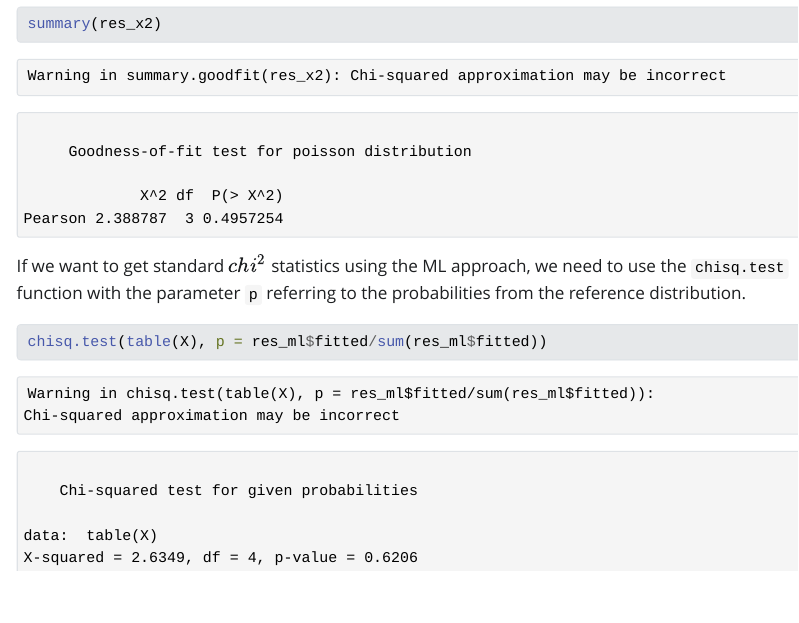
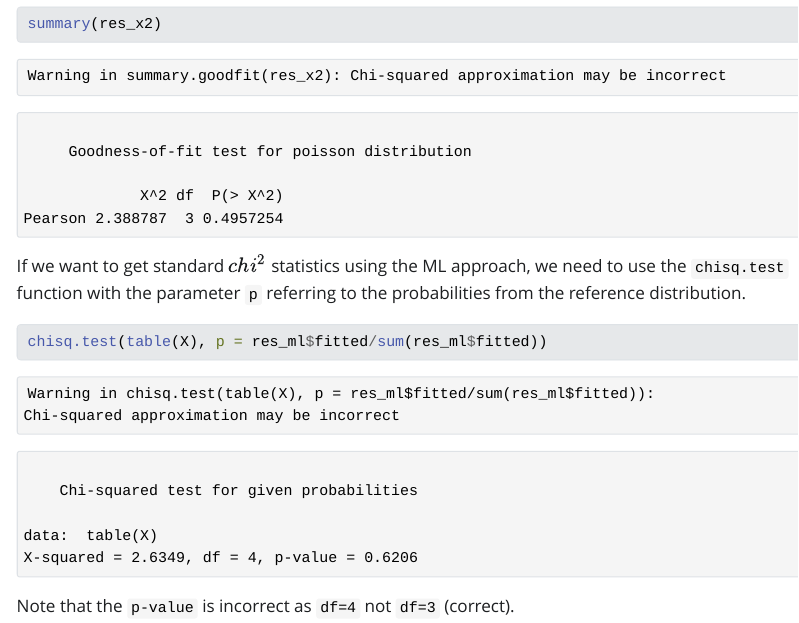
Before and after one commit to DepartmentOfStatisticsPUE/cda-2024, a Quarto document (notebooks/03-gof-extra.qmd): the page in a window 1100 px wide, from 910 px down. The pictures show the output file notebooks/03-gof-extra.html that the author committed with the source, opened offline; Quarto's library style sheets are replaced by a plain one without menus.

Commit message:
pval info

````diff
--- a/notebooks/03-gof-extra.qmd
+++ b/notebooks/03-gof-extra.qmd
@@ -42,3 +42,5 @@ If we want to get standard $chi^2$ statistics using the ML approach, we need to
 ```{r}
 chisq.test(table(X), p = res_ml$fitted/sum(res_ml$fitted))
 ```
+
+Note that the `p-value` is incorrect as `df=4` not `df=3` (correct).
````
Also changed, not shown: notebooks/03-gof-extra.html.
